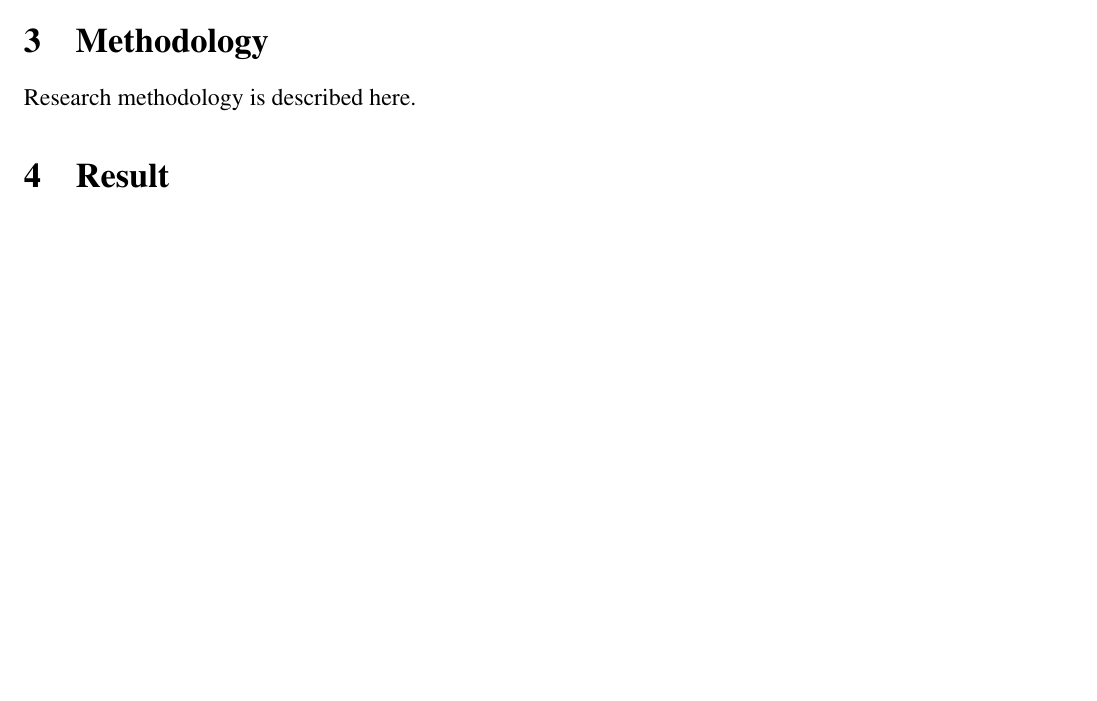
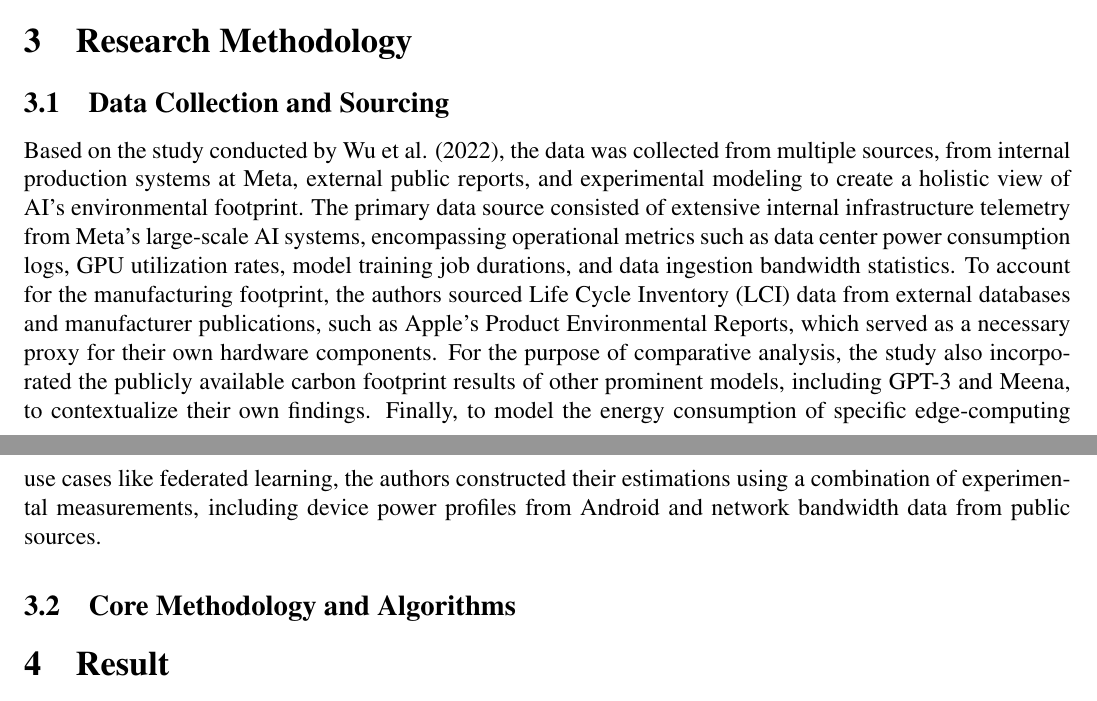
Before and after one commit to Kemystra/meth-review, a LaTeX document (main.tex): part of page 1 of 2 before the commit and two parts of pages 1 and 2 of 2 after it, the two joined at a grey line, cut at the place of the change, the shorter picture padded with empty space. Compiled offline with pdfLaTeX.

Commit message:
feat: Added content for Methodologies subsection 1

```diff
--- a/main.tex
+++ b/main.tex
@@ -40,8 +40,12 @@ Citation example: \cite{Termenchy15} and \cite{Jones19}.
 \subsection{Holistically Analyzing the Carbon Footprint of AI}
 \hspace{24pt}The work by \textcite{Wu2022} provides a foundational, holistic analysis of the sources of AI's greenhouse gas emissions, shifting the focus beyond prior research that was often limited to the carbon footprint of training a single, massive model. The authors contend that this narrow, model-centric view has become insufficient in the face of the "super-linear growth" of the entire AI ecosystem, a trend characterized by exponential increases in model complexity, vast volumes of training data, and the ever-expanding hardware infrastructure required to support them. To provide a more accurate assessment, their analysis expands the scope to encompass two critical dimensions: the end-to-end machine learning pipeline (from data acquisition to inference) and the full life cycle of the hardware itself. Critically, the authors introduce a practical framework that distinguishes between \textbf{operational carbon}, defined as the emissions from electricity consumed during use, and \textbf{embodied carbon}, which are the often-hidden emissions generated from the entire manufacturing supply chain.
 
-\section{Methodology}
-Research methodology is described here.
+\section{Research Methodology}
+\subsection{Data Collection and Sourcing}
+Based on the study conducted by Wu et al. (2022), the data was collected from multiple sources, from internal production systems at Meta, external public reports, and experimental modeling to create a holistic view of AI's environmental footprint. The primary data source consisted of extensive internal infrastructure telemetry from Meta's large-scale AI systems, encompassing operational metrics such as data center power consumption logs, GPU utilization rates, model training job durations, and data ingestion bandwidth statistics. To account for the manufacturing footprint, the authors sourced Life Cycle Inventory (LCI) data from external databases and manufacturer publications, such as Apple's Product Environmental Reports, which served as a necessary proxy for their own hardware components. For the purpose of comparative analysis, the study also incorporated the publicly available carbon footprint results of other prominent models, including GPT-3 and Meena, to contextualize their own findings. Finally, to model the energy consumption of specific edge-computing use cases like federated learning, the authors constructed their estimations using a combination of experimental measurements, including device power profiles from Android and network bandwidth data from public sources.
+
+\subsection{Core Methodology and Algorithms}
+
 
 \section{Result}
 Result  in a new paragraph.
```
